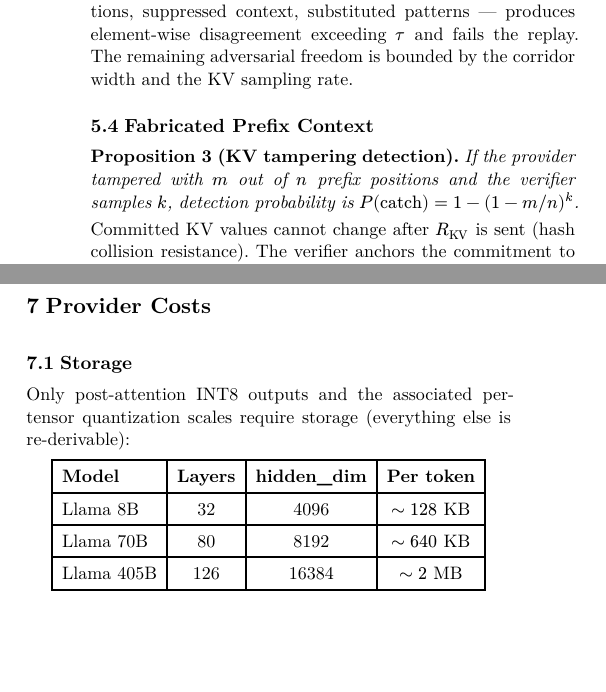
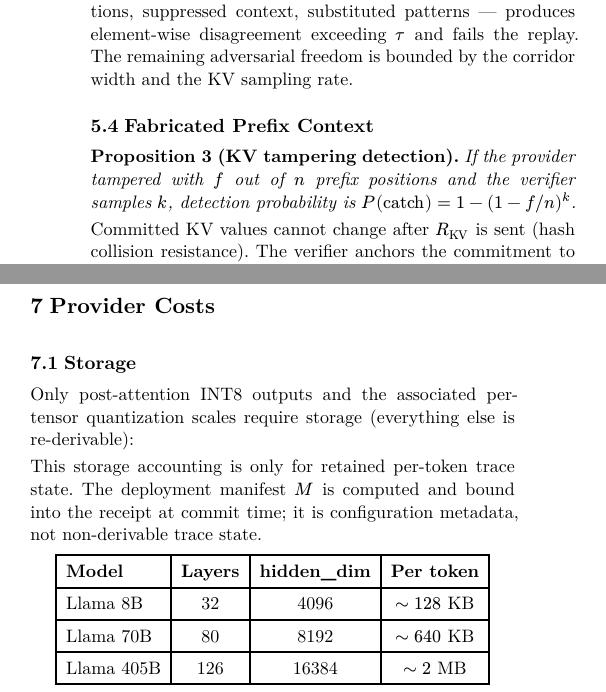
Before and after one commit to lambdaclass/CommitLLM, a Typst document (paper/main.typ, which reads article/verilm.md): two parts of the columns of page 5 of 6, joined at a grey line, cut so that both start at the same text, the shorter picture padded with empty space. The pictures show the PDF file paper/main.pdf that the author committed with the source.

Commit message:
Rename tampered-position count from m to f across all documents
Resolves symbol collision: m was used for both weight matrix output
dimension (length of r_j) and tampered prefix positions. Now m is
exclusively the matrix dimension; f denotes fabricated positions.

```diff
--- a/article/verilm.md
+++ b/article/verilm.md
@@ -121,7 +121,7 @@ The client decides to audit. The provider doesn't know which responses will be c
 
 After this step, the verifier has cryptographically verified Q, K, and V for the challenged token. These are trusted values.
 
-**Step 3: KV provenance.** Attention at token t needs the K,V from all earlier tokens. The provider opens the full prefix from R_KV. The verifier randomly samples some earlier positions and runs full shell verification on those too, checking that the committed K,V values match real computation. If the provider lied about K,V at any position, they risk the verifier hitting that exact position. The detection probability follows a clean formula: if they tampered with m out of n positions and the verifier samples k, P(catch) = 1 − (1 − m/n)^k.
+**Step 3: KV provenance.** Attention at token t needs the K,V from all earlier tokens. The provider opens the full prefix from R_KV. The verifier randomly samples some earlier positions and runs full shell verification on those too, checking that the committed K,V values match real computation. If the provider lied about K,V at any position, they risk the verifier hitting that exact position. The detection probability follows a clean formula: if they tampered with f out of n positions and the verifier samples k, P(catch) = 1 − (1 − f/n)^k.
 
 **Step 4: Cross-layer consistency.** When multiple layers are opened on the same token, fake attention at layer L must produce output that, after passing through W_o and requantization, feeds into layer L+1 consistently with the committed trace. This creates coupled algebraic constraints across layers. The more layers opened, the tighter the constraint.
 
--- a/paper/main.typ
+++ b/paper/main.typ
@@ -256,9 +256,9 @@ For each opened layer $i$, the provider opens the $K$, $V$ values at all prefix
 + For each sampled position $j_s$, runs full shell verification at layer $i$ (Freivalds on all 7 matrices, requantization, RoPE, RMSNorm, SiLU), producing independently verified $K_(j_s)^((i))$, $V_(j_s)^((i))$.
 + Compares these shell-verified values against the corresponding entries opened from $R_"KV"$.
 
-If the prover tampered with $m$ out of $n$ prefix positions and the verifier samples $k$:
+If the prover tampered with $f$ out of $n$ prefix positions and the verifier samples $k$:
 
-$ P("catch") = 1 - (1 - m\/n)^k $
+$ P("catch") = 1 - (1 - f\/n)^k $
 
 Commitment binding is exact (hash collision resistance). Correctness of unsampled positions is statistical --- the prover risks the verifier sampling any corrupted position.
 
@@ -364,5 +364,5 @@ The shell locks the inputs ($Q$, $K$, $V$) and outputs (post-$W_o$) of every att
 
 == Fabricated Prefix Context
 
-*Proposition 3 (KV tampering detection).* _If the provider tampered with $m$ out of $n$ prefix positions and the verifier samples $k$, detection probability is $P("catch") = 1 - (1 - m\/n)^k$._
+*Proposition 3 (KV tampering detection).* _If the provider tampered with $f$ out of $n$ prefix positions and the verifier samples $k$, detection probability is $P("catch") = 1 - (1 - f\/n)^k$._
 
@@ -389,6 +389,8 @@ The remaining adversarial freedom comes from two sources:
 == Storage
 
 Only post-attention INT8 outputs and the associated per-tensor quantization scales require storage (everything else is re-derivable):
+
+This storage accounting is only for retained per-token trace state. The deployment manifest $M$ is computed and bound into the receipt at commit time; it is configuration metadata, not non-derivable trace state.
 
 #figure(
   table(
```
Also changed, not shown: roadmap.md (+1 -1 lines), README.md, paper/main.pdf, paper/main.typ (2 more changed lines).
